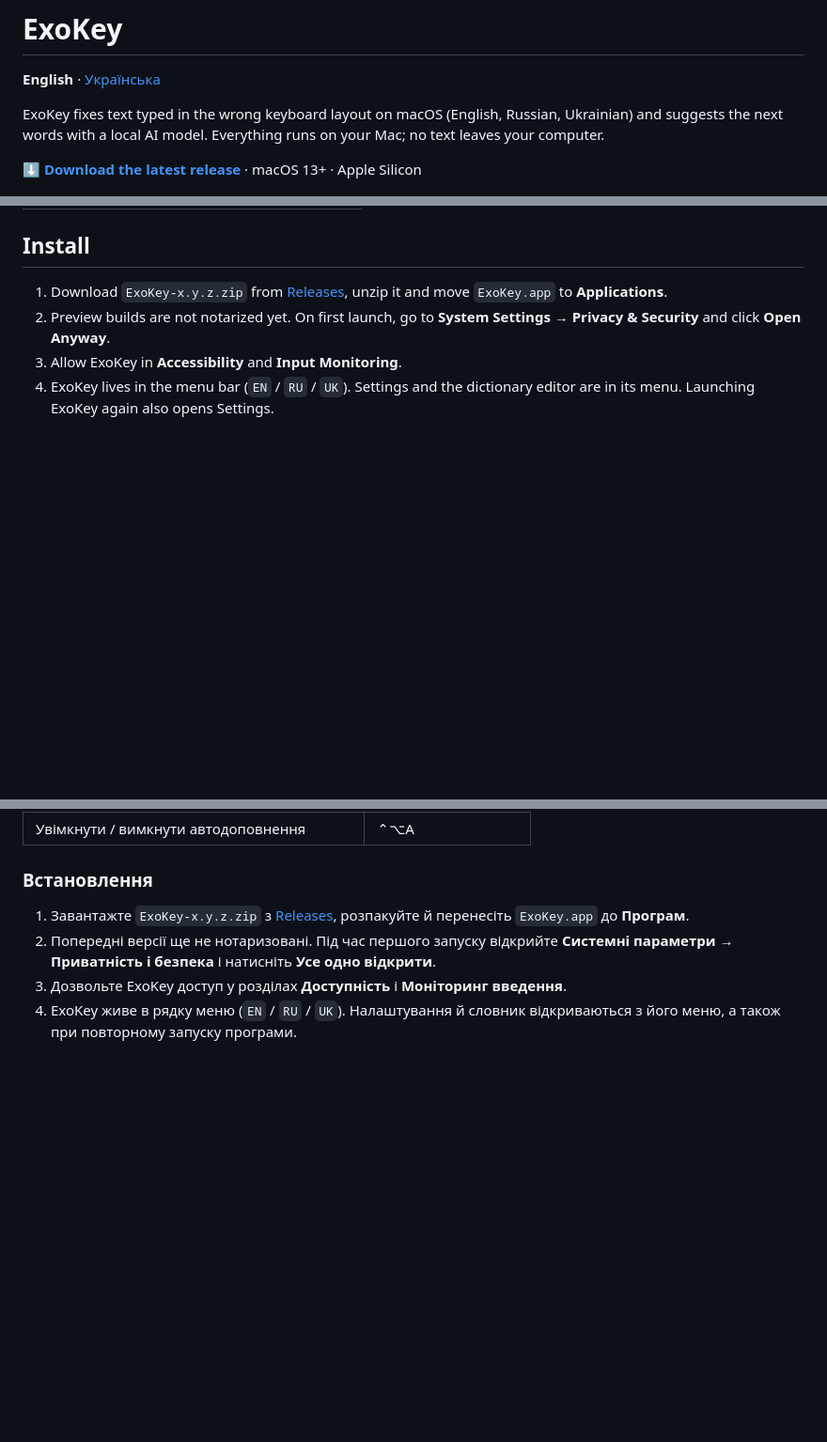
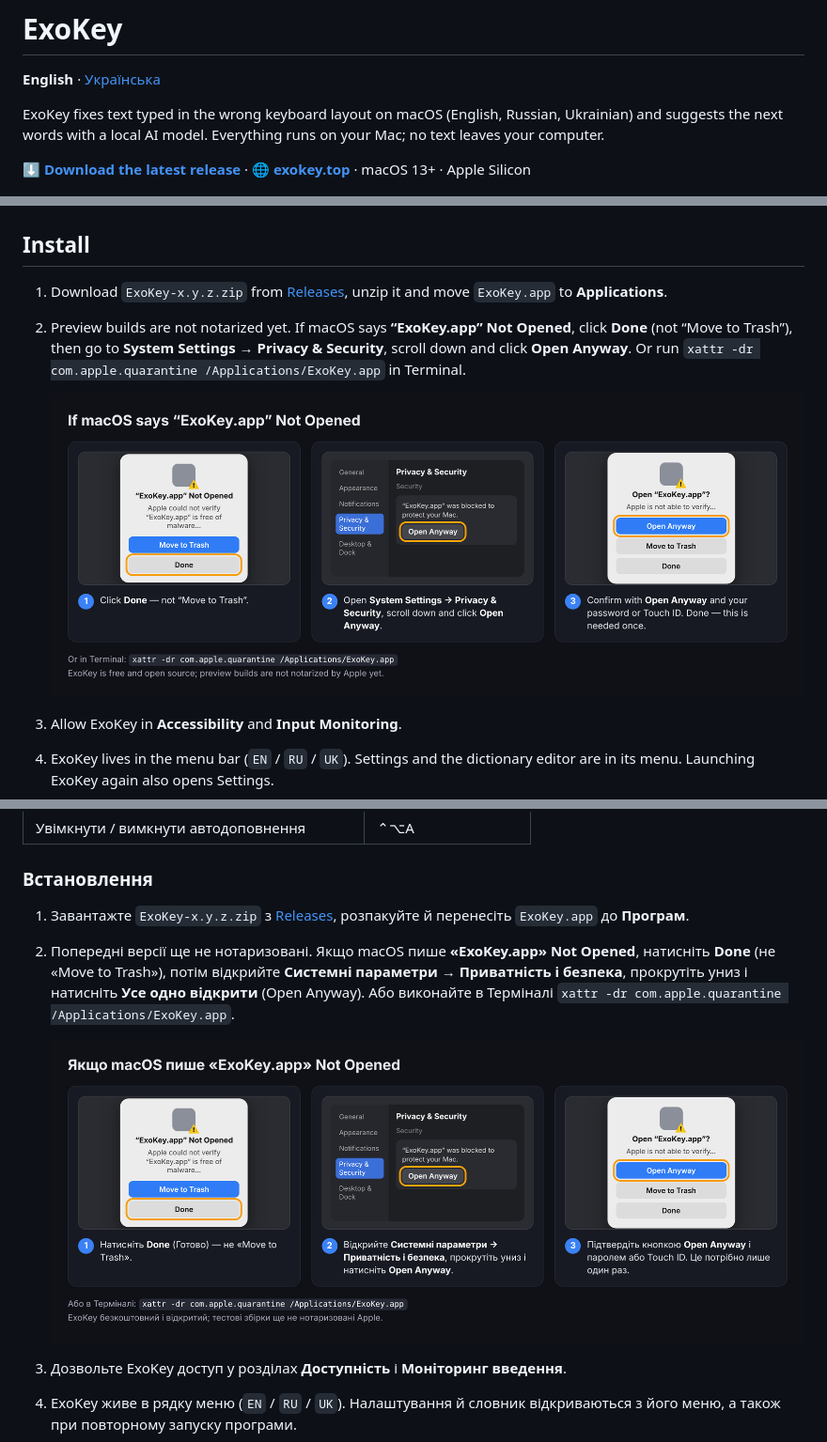
Before and after one commit to jandiradmin/ExoKey, a Markdown page: README.md, 3 parts joined by grey strips. Shown at 94% size. Rendered like a GitHub page; pictures changed too: docs/media/install-en.png (added), docs/media/install-uk.png (added); blank space fills up the shorter version.

```diff
--- a/README.md
+++ b/README.md
@@ -4,7 +4,7 @@
 
 ExoKey fixes text typed in the wrong keyboard layout on macOS (English, Russian, Ukrainian) and suggests the next words with a local AI model. Everything runs on your Mac; no text leaves your computer.
 
-**[⬇ Download the latest release](https://github.com/jandiradmin/ExoKey/releases/latest)** · macOS 13+ · Apple Silicon
+**[⬇ Download the latest release](https://github.com/jandiradmin/ExoKey/releases/latest)** · **[🌐 exokey.top](https://exokey.top)** · macOS 13+ · Apple Silicon
 
 ![ExoKey demo: layout fix, learning, AI autocomplete, phrases, per-app layouts, calculator](docs/media/demo-en.gif)
 
@@ -52,7 +52,9 @@ All hotkeys can be changed in Settings.
 ## Install
 
 1. Download `ExoKey-x.y.z.zip` from [Releases](https://github.com/jandiradmin/ExoKey/releases), unzip it and move `ExoKey.app` to **Applications**.
-2. Preview builds are not notarized yet. On first launch, go to **System Settings → Privacy & Security** and click **Open Anyway**.
+2. Preview builds are not notarized yet. If macOS says **“ExoKey.app” Not Opened**, click **Done** (not “Move to Trash”), then go to **System Settings → Privacy & Security**, scroll down and click **Open Anyway**. Or run `xattr -dr com.apple.quarantine /Applications/ExoKey.app` in Terminal.
+
+   ![How to allow ExoKey to open](docs/media/install-en.png)
 3. Allow ExoKey in **Accessibility** and **Input Monitoring**.
 4. ExoKey lives in the menu bar (`EN` / `RU` / `UK`). Settings and the dictionary editor are in its menu. Launching ExoKey again also opens Settings.
 
@@ -138,7 +140,9 @@ ExoKey виправляє текст, набраний не в тій розкл
 ### Встановлення
 
 1. Завантажте `ExoKey-x.y.z.zip` з [Releases](https://github.com/jandiradmin/ExoKey/releases), розпакуйте й перенесіть `ExoKey.app` до **Програм**.
-2. Попередні версії ще не нотаризовані. Під час першого запуску відкрийте **Системні параметри → Приватність і безпека** і натисніть **Усе одно відкрити**.
+2. Попередні версії ще не нотаризовані. Якщо macOS пише **«ExoKey.app» Not Opened**, натисніть **Done** (не «Move to Trash»), потім відкрийте **Системні параметри → Приватність і безпека**, прокрутіть униз і натисніть **Усе одно відкрити** (Open Anyway). Або виконайте в Терміналі `xattr -dr com.apple.quarantine /Applications/ExoKey.app`.
+
+   ![Як дозволити запуск ExoKey](docs/media/install-uk.png)
 3. Дозвольте ExoKey доступ у розділах **Доступність** і **Моніторинг введення**.
 4. ExoKey живе в рядку меню (`EN` / `RU` / `UK`). Налаштування й словник відкриваються з його меню, а також при повторному запуску програми.
 
```
Also changed, not shown: other parts of README.md (+1 -1 lines), docs/release-notes/0.1.0.md (+2 -2 lines), docs/media/install-ru.png (added), 1 other file.
